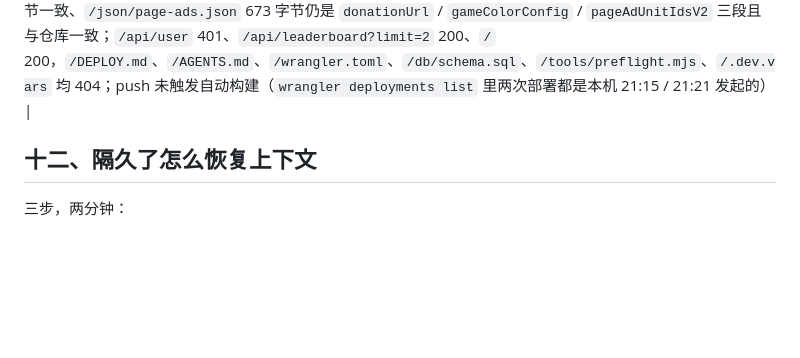
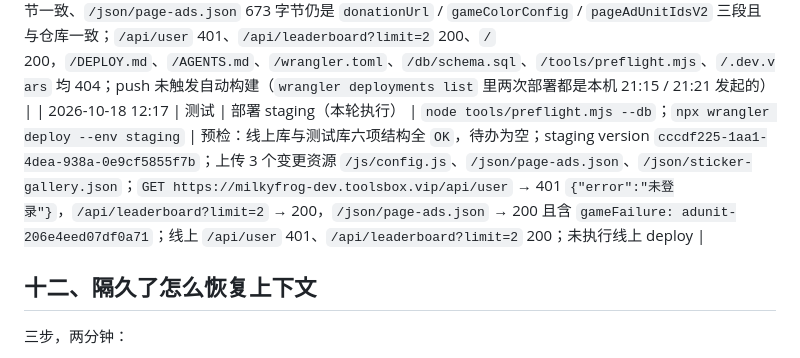
Before and after one commit to mqiu03099-dotcom/the-great-toad-color-challenge-web, a Markdown page: DEPLOY.md, the part around the change. Drawn GitHub-style; blank space fills up the shorter version.

Commit message:
docs: 记录 staging 部署结果

```diff
--- a/DEPLOY.md
+++ b/DEPLOY.md
@@ -162,6 +162,8 @@ node tools/preflight.mjs --db   # 额外只读核对线上/测试库结构（约
 | 2026-10-15 约 20:56 | 线上 | 页面外链文案更新：`web/js/config.js` 主按钮 `challenge` 链接由 `https://mp.weixin.qq.com/s/NZTkspV7us1JqeoB4o8zAw` 改为 `https://mp.weixin.qq.com/s/2LqVbozbIpyguiyLKiydWA`（本轮执行部署；同时把 `495d16b` 删除废弃 Pages Functions 入口的改动一起发上线） | `npx wrangler deploy`（不带 `--env`） | 部署前 `node tools/preflight.mjs --db`：待办为空、线上与测试六个库标记全 `OK`、两环境 `/api/user` 均 401；本次只上传 1 个变更资源 `/js/config.js`（共 624 个资源，线上原有资源未重传）；version `7a2337cd-b0c6-46d6-910a-d7bc01aafb43`（回退点 `f477bfad-0ecc-4e0a-9bb5-fbaf010bc864`）；线上验证：部署前 `/js/config.js` 还是旧链接、部署后返回新链接，`/api/user` 401、`/api/leaderboard?limit=2` 200、`/` 200、`/json/page-ads.json` 200、`/DEPLOY.md` 404 |
 | 2026-10-15 约 21:16 | 线上 | 远程广告配置瘦身：`web/json/page-ads.json` 删掉老版小程序专用的 `pageAdWindowMinutes` / `pageAdSlots` / `pageAdUnitIds`，只留新版读取的 `donationUrl` / `gameColorConfig` / `pageAdUnitIdsV2`（本轮执行部署；改动**未提交**） | `npx wrangler deploy`（不带 `--env`） | 换的前提是老包退场：`/api/stats`、`/api/points`（只有老包会调）最后一次真实请求 10-15 15:49 +08，之后无；部署前 `node tools/preflight.mjs --db`：六个库标记全 `OK`、两环境 `/api/user` 均 401、待办只提示 `web/` 有未提交改动；version `7e38d4f2-3bdc-404b-a28f-0ac07579f358`（回退点 `7a2337cd-b0c6-46d6-910a-d7bc01aafb43`）；本次上传 1 个变更资源 `/json/sticker-gallery.json`，**不是本轮改动**（工作区里另一处未提交编辑被顺带发上线）；线上验证：`/json/page-ads.json` 200、673 字节、与工作区逐字节一致（ETag 由 `W/"f93e5e30…"` 变 `W/"16be3d1f…"`）、`/api/user` 401、`/api/leaderboard?limit=2` 200、`/` 200、`/DEPLOY.md` 与 `/AGENTS.md` 404；老包若还有零星在线，只会回退到包内旧广告位 ID（`adunit-206e4eed07df0a71` / `adunit-1daf3c20b0292b6f` / `adunit-1a11a65e46cbe4be`），不再被远程覆盖 |
 | 2026-10-15 约 21:21 | 线上 | 重新部署，把工作区里另一处未提交编辑（`web/json/sticker-gallery.json`：表情包列表加第四弹，封面 `34.webp` → `35.webp`）也发上线；本轮同时在 web 仓库提交并推送 `1c079f2`（`json/page-ads.json` 瘦身 + `json/sticker-gallery.json` + 本文件记录） | `git push origin main`（`ea4e981..1c079f2`，本地/远端 SHA 一致）；`npx wrangler deploy`（不带 `--env`） | 线上 version `5742055f-e4f4-4fa4-b4fe-c30943fac2b1`（回退点 `7e38d4f2-3bdc-404b-a28f-0ac07579f358`），本次只上传 1 个变更资源 `/json/sticker-gallery.json`；验证：线上 `/json/sticker-gallery.json` 953 字节与仓库逐字节一致、`/json/page-ads.json` 673 字节仍是 `donationUrl` / `gameColorConfig` / `pageAdUnitIdsV2` 三段且与仓库一致；`/api/user` 401、`/api/leaderboard?limit=2` 200、`/` 200，`/DEPLOY.md`、`/AGENTS.md`、`/wrangler.toml`、`/db/schema.sql`、`/tools/preflight.mjs`、`/.dev.vars` 均 404；push 未触发自动构建（`wrangler deployments list` 里两次部署都是本机 21:15 / 21:21 发起的） |
+| 2026-10-18 12:17 | 测试 | 部署 staging（本轮执行） | `node tools/preflight.mjs --db`；`npx wrangler deploy --env staging` | 预检：线上库与测试库六项结构全 `OK`，待办为空；staging version `cccdf225-1aa1-4dea-938a-0e9cf5855f7b`；上传 3 个变更资源 `/js/config.js`、`/json/page-ads.json`、`/json/sticker-gallery.json`；`GET https://milkyfrog-dev.toolsbox.vip/api/user` → 401 `{"error":"未登录"}`，`/api/leaderboard?limit=2` → 200，`/json/page-ads.json` → 200 且含 `gameFailure: adunit-206e4eed07df0a71`；线上 `/api/user` 401、`/api/leaderboard?limit=2` 200；未执行线上 deploy |
+
 ## 十二、隔久了怎么恢复上下文
 
 三步，两分钟：
```
